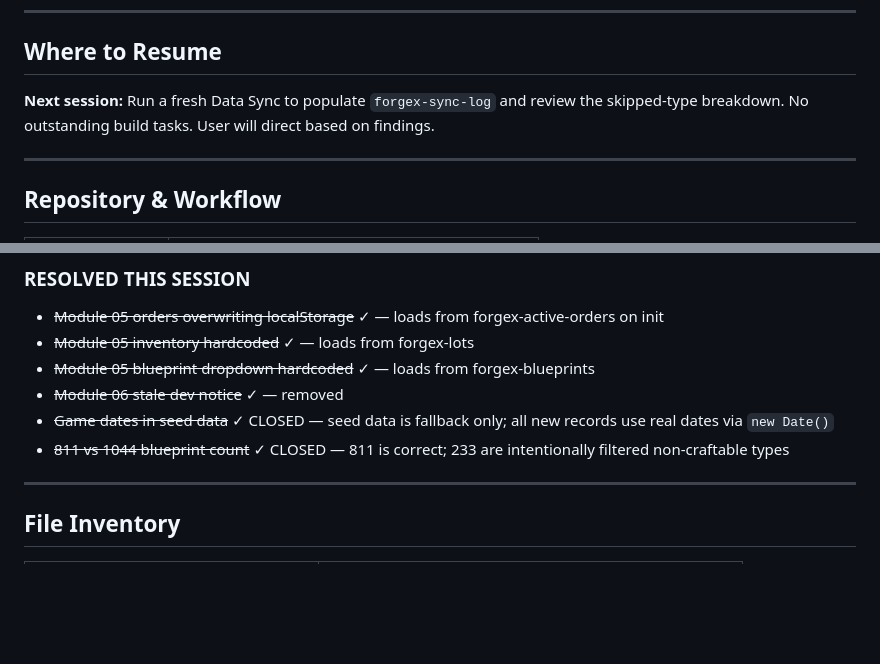
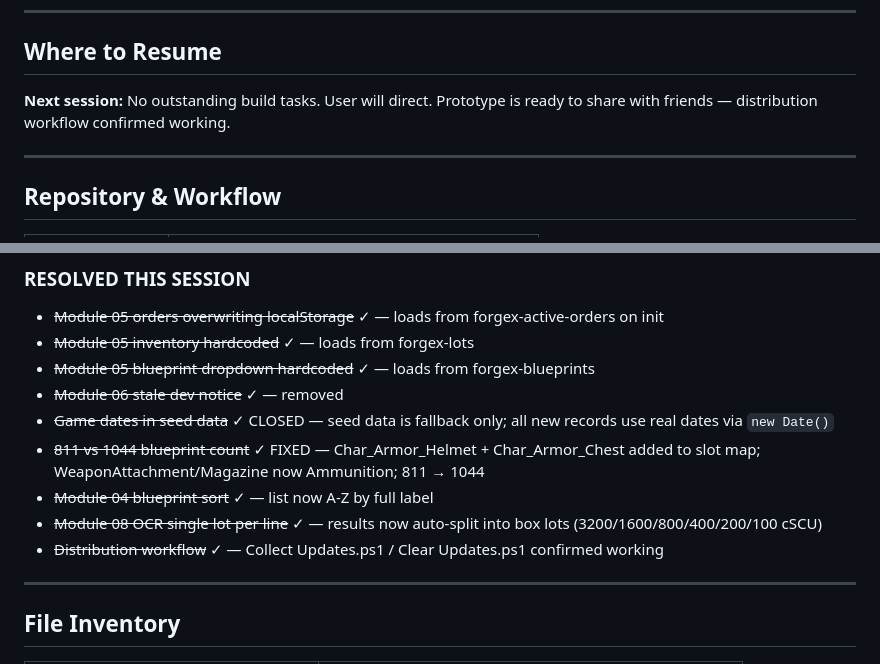
Before and after one commit to fenwig/forgeworks, a Markdown page: SESSION_STATE.md, 2 parts joined by grey strips. Rendered like a GitHub page; blank space fills up the shorter version.

Commit message:
Update SESSION_STATE — end of session
Co-Authored-By: Claude Sonnet 4.6 <noreply@anthropic.com>

```diff
--- a/SESSION_STATE.md
+++ b/SESSION_STATE.md
@@ -5,7 +5,7 @@ Last updated: 2026-05-07
 
 ## Where to Resume
 
-**Next session:** Run a fresh Data Sync to populate `forgex-sync-log` and review the skipped-type breakdown. No outstanding build tasks. User will direct based on findings.
+**Next session:** No outstanding build tasks. User will direct. Prototype is ready to share with friends — distribution workflow confirmed working.
 
 ---
 
@@ -72,7 +72,10 @@ Last updated: 2026-05-07
 - ~~Module 05 blueprint dropdown hardcoded~~ ✓ — loads from forgex-blueprints
 - ~~Module 06 stale dev notice~~ ✓ — removed
 - ~~Game dates in seed data~~ ✓ CLOSED — seed data is fallback only; all new records use real dates via `new Date()`
-- ~~811 vs 1044 blueprint count~~ ✓ CLOSED — 811 is correct; 233 are intentionally filtered non-craftable types
+- ~~811 vs 1044 blueprint count~~ ✓ FIXED — Char_Armor_Helmet + Char_Armor_Chest added to slot map; WeaponAttachment/Magazine now Ammunition; 811 → 1044
+- ~~Module 04 blueprint sort~~ ✓ — list now A-Z by full label
+- ~~Module 08 OCR single lot per line~~ ✓ — results now auto-split into box lots (3200/1600/800/400/200/100 cSCU)
+- ~~Distribution workflow~~ ✓ — Collect Updates.ps1 / Clear Updates.ps1 confirmed working
 
 ---
 
```
